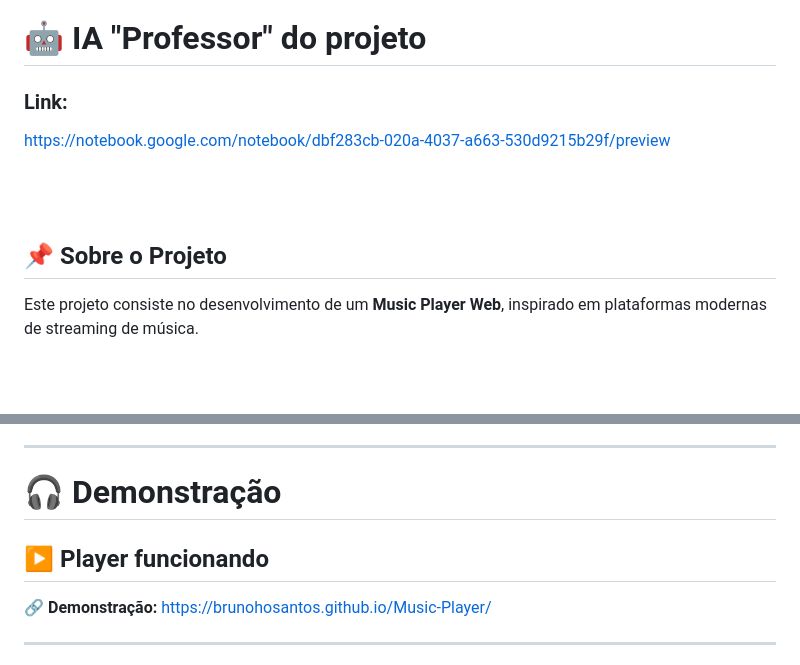
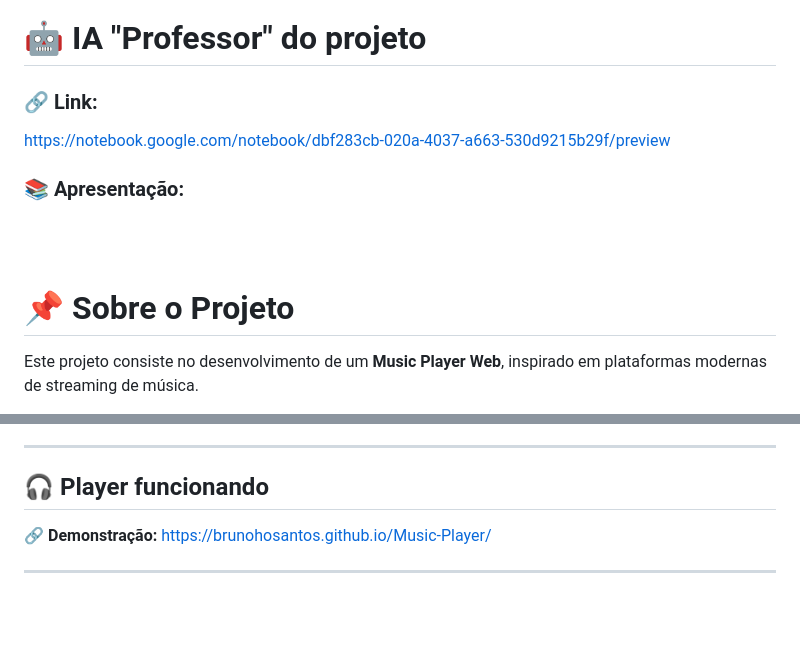
Before and after one commit to BrunoHOSantos/Music-Player, a Markdown page: README.md, 2 parts joined by grey strips. Rendered like a GitHub page; blank space fills up the shorter version.

```diff
--- a/README.md
+++ b/README.md
@@ -5,19 +5,13 @@
 ---
 # 🤖 IA "Professor" do projeto
 
-### Link:
+### 🔗 Link:
 https://notebook.google.com/notebook/dbf283cb-020a-4037-a663-530d9215b29f/preview
 
-<!--
-COLOQUE AQUI O LINK PARA A DEMONSTRAÇÃO DO PROJETO
-
-Exemplo:
-
-[🎧 Acessar o Music Player](https://seu-link-aqui.com)
--->
+### 📚 Apresentação:
 
 <br/><br/>
-## 📌 Sobre o Projeto
+# 📌 Sobre o Projeto
 
 Este projeto consiste no desenvolvimento de um **Music Player Web**, inspirado em plataformas modernas de streaming de música.
 
@@ -47,9 +41,7 @@ Além de funcionar como um player de música, o projeto também serve como labor
 
 ---
 
-# 🎧 Demonstração
-
-## ▶️ Player funcionando
+## 🎧 Player funcionando
 
 <!--
 COLOQUE AQUI O LINK PARA A DEMONSTRAÇÃO DO PROJETO
```
Also changed, not shown: other parts of README.md (+1 -1 lines).
